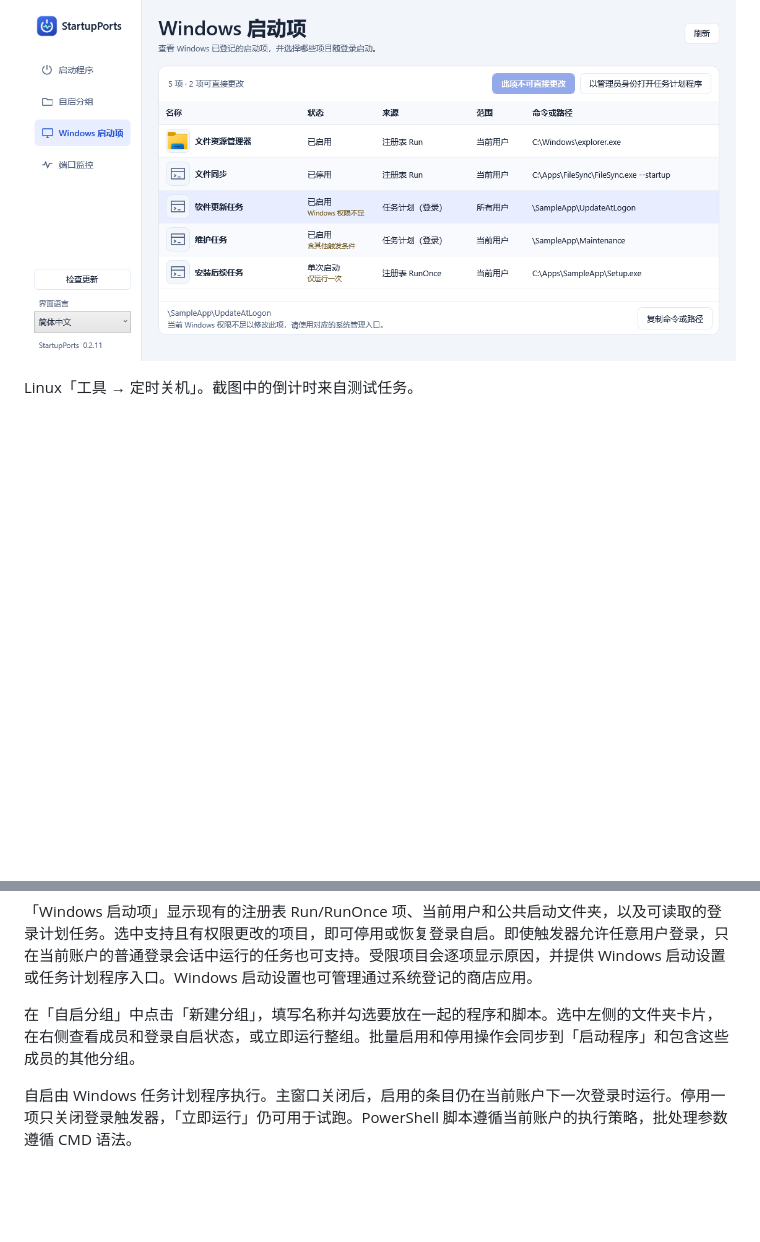
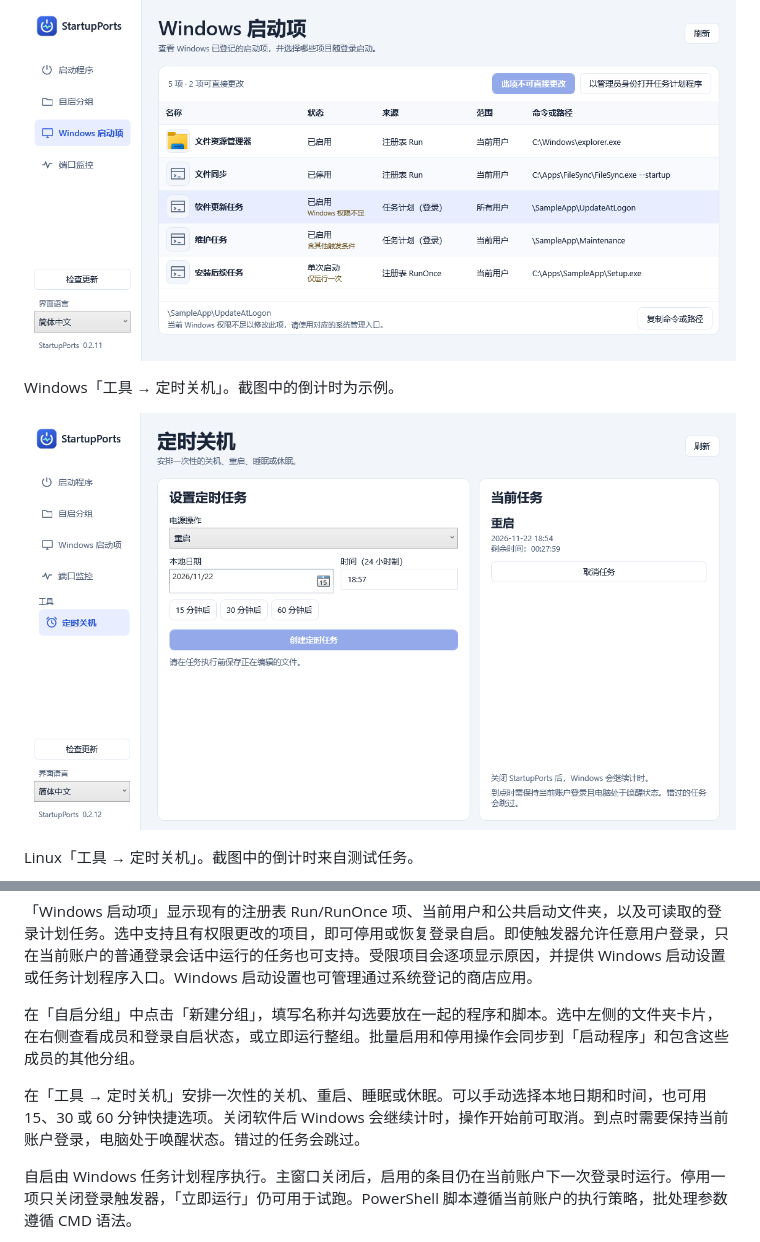
Before and after one commit to Bigesila-B/startup-ports, a Markdown page: README.md, 2 parts joined by grey strips. Rendered like a GitHub page; pictures changed too: docs/windows-timed-shutdown.zh-CN.png (added); blank space fills up the shorter version.

```diff
--- a/README.md
+++ b/README.md
@@ -11,6 +11,10 @@ Linux 桌面版提供登录自启、分组、端口监控和定时关机。[下
 「Windows 启动项」页面示例。页头统计可直接更改的项目，受限项目在状态下方显示原因。
 
 ![Windows 启动项页面，使用示例数据](docs/windows-startup.zh-CN.png)
+
+Windows「工具 → 定时关机」。截图中的倒计时为示例。
+
+![Windows 定时关机页面](docs/windows-timed-shutdown.zh-CN.png)
 
 Linux「工具 → 定时关机」。截图中的倒计时来自测试任务。
 
@@ -28,6 +32,8 @@ Linux「工具 → 定时关机」。截图中的倒计时来自测试任务。
 
 在「自启分组」中点击「新建分组」，填写名称并勾选要放在一起的程序和脚本。选中左侧的文件夹卡片，在右侧查看成员和登录自启状态，或立即运行整组。批量启用和停用操作会同步到「启动程序」和包含这些成员的其他分组。
 
+在「工具 → 定时关机」安排一次性的关机、重启、睡眠或休眠。可以手动选择本地日期和时间，也可用 15、30 或 60 分钟快捷选项。关闭软件后 Windows 会继续计时，操作开始前可取消。到点时需要保持当前账户登录，电脑处于唤醒状态。错过的任务会跳过。
+
 自启由 Windows 任务计划程序执行。主窗口关闭后，启用的条目仍在当前账户下一次登录时运行。停用一项只关闭登录触发器，「立即运行」仍可用于试跑。PowerShell 脚本遵循当前账户的执行策略，批处理参数遵循 CMD 语法。
 
 端口查看覆盖 IPv4、IPv6、TCP 监听与 UDP 绑定。同一进程在同一协议和端口上的多个地址合并到一行，可按进程归属筛选。进程列显示程序图标和可读的程序名称，也保留可执行文件名和 PID。Windows 未提供图标时会显示通用标识。启动来源来自可验证的父进程链或本工具记录的进程归属。结束进程时，应用会要求确认并复核当前占用者。
```
Also changed, not shown: other parts of README.md (+1 -0 lines), README.en.md (+7 -0 lines), 15 other files.
